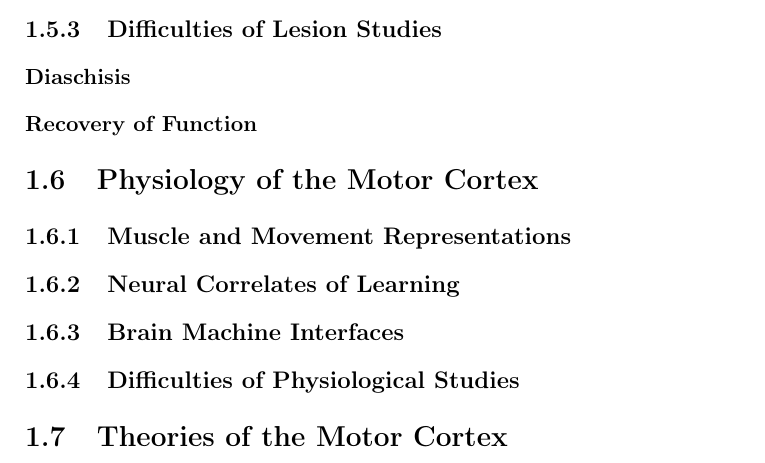
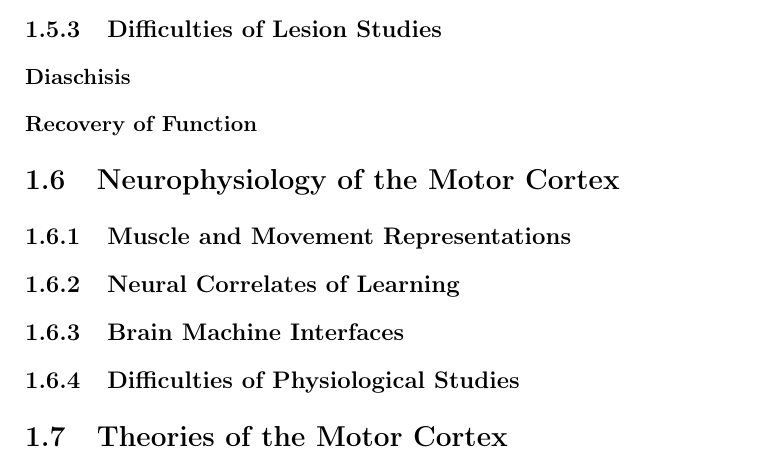
Before and after one commit to glopesdev/phd-thesis, a LaTeX thesis (thesis.tex, which reads chapters/subsectChTeleology/physiology.tex): part of page 34 of 89, cut so that both start at the same text. Compiled offline with pdfLaTeX; a LaTeX package or settings file that is missing is left out.

Commit message:
Renamed physiology section.

```diff
--- a/chapters/subsectChTeleology/physiology.tex
+++ b/chapters/subsectChTeleology/physiology.tex
@@ -1,4 +1,4 @@
-\section{Physiology of the Motor Cortex}
+\section{Neurophysiology of the Motor Cortex}
 
 \subsection{Muscle and Movement Representations}
 
```
